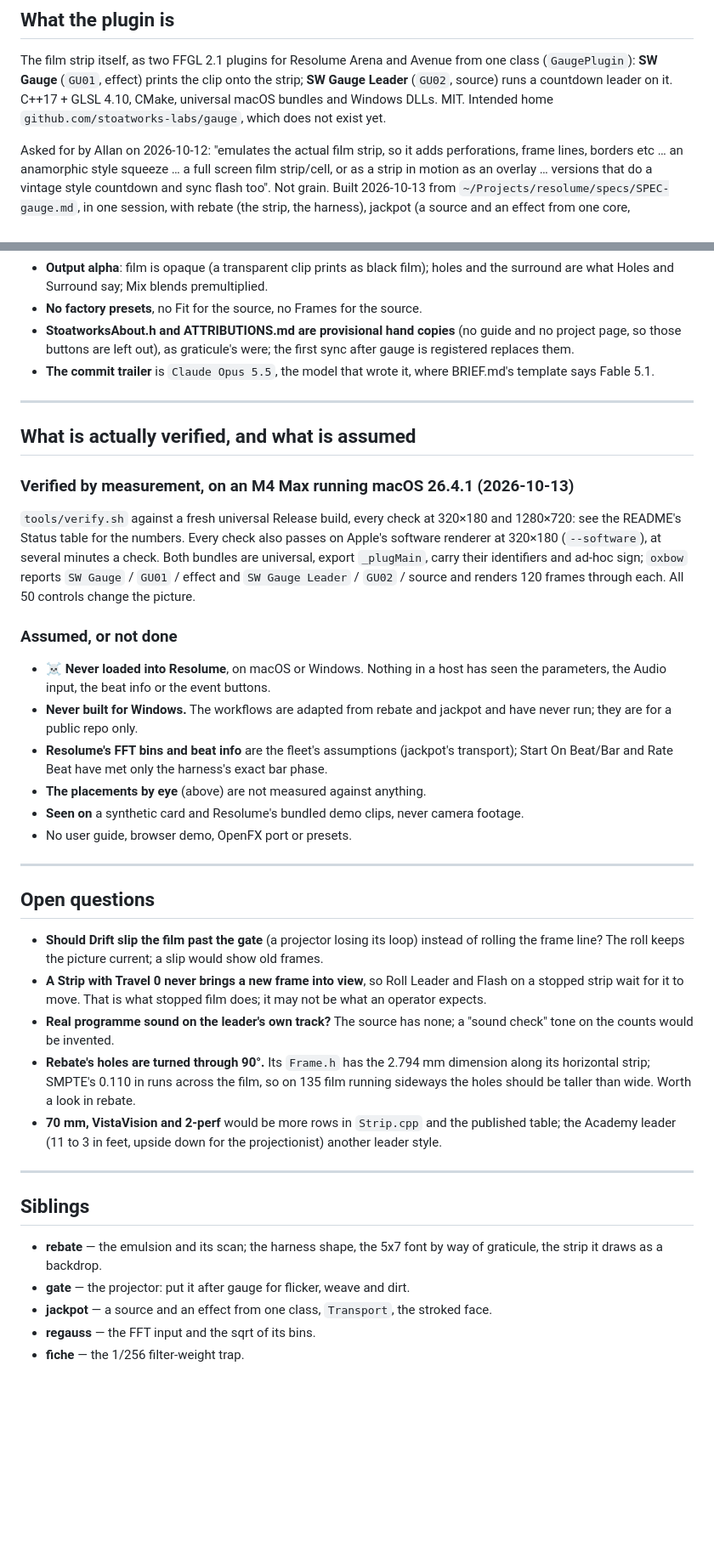
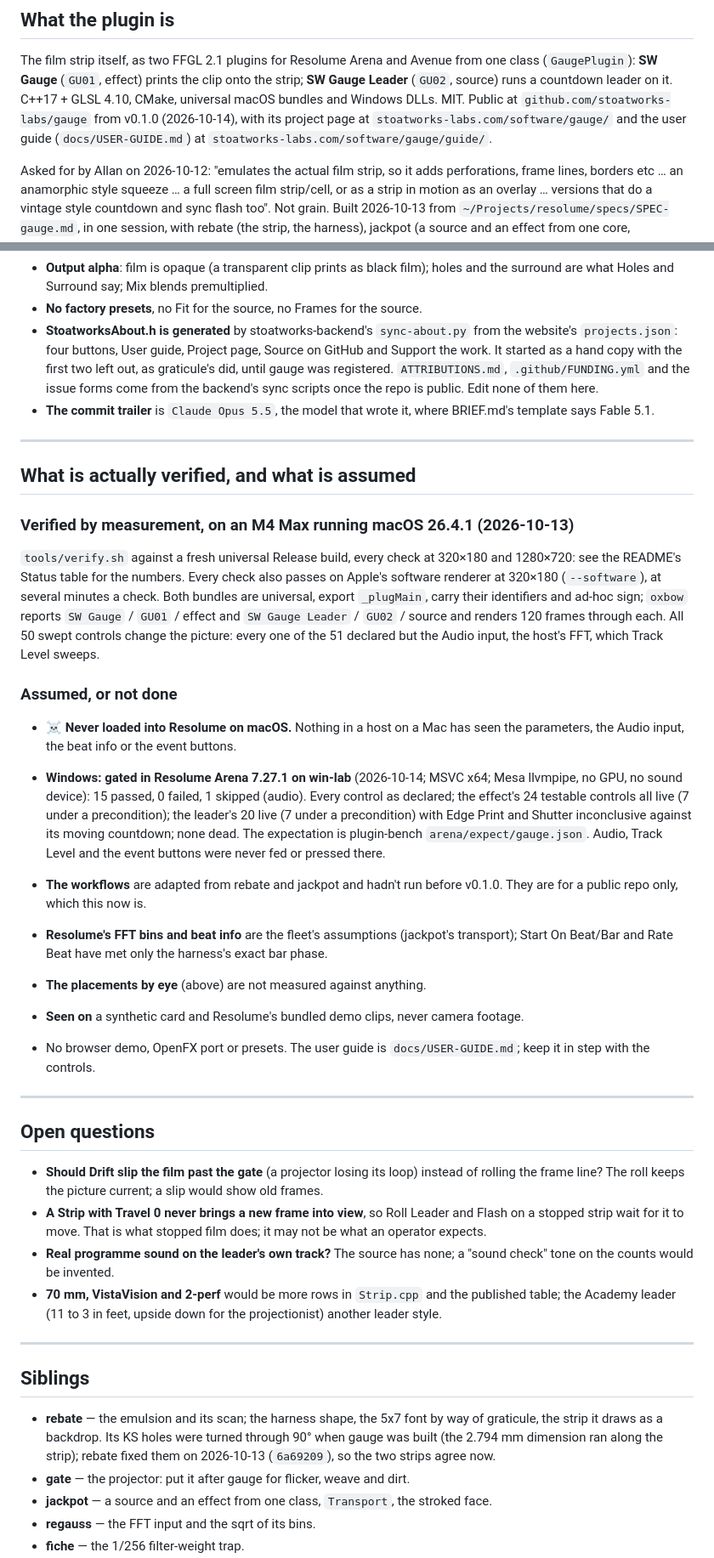
Before and after one commit to stoatworks-labs/gauge, a Markdown page: AGENTS.md, 2 parts joined by grey strips. Shown at 85% size. Drawn GitHub-style; blank space fills up the shorter version.

```diff
--- a/AGENTS.md
+++ b/AGENTS.md
@@ -11,8 +11,10 @@ anybody this works.
 The film strip itself, as two FFGL 2.1 plugins for Resolume Arena and Avenue from one
 class (`GaugePlugin`): **SW Gauge** (`GU01`, effect) prints the clip onto the strip;
 **SW Gauge Leader** (`GU02`, source) runs a countdown leader on it. C++17 + GLSL 4.10,
-CMake, universal macOS bundles and Windows DLLs. MIT. Intended home
-`github.com/stoatworks-labs/gauge`, which does not exist yet.
+CMake, universal macOS bundles and Windows DLLs. MIT. Public at
+`github.com/stoatworks-labs/gauge` from v0.1.0 (2026-10-14), with its project page at
+`stoatworks-labs.com/software/gauge/` and the user guide (`docs/USER-GUIDE.md`) at
+`stoatworks-labs.com/software/gauge/guide/`.
 
 Asked for by Allan on 2026-10-12: "emulates the actual film strip, so it adds
 perforations, frame lines, borders etc … an anamorphic style squeeze … a full screen
@@ -299,9 +301,12 @@ once. Angle's two ends are the same turn, so it sweeps 0° against 90°.
 - **Output alpha**: film is opaque (a transparent clip prints as black film); holes and
   the surround are what Holes and Surround say; Mix blends premultiplied.
 - **No factory presets**, no Fit for the source, no Frames for the source.
-- **StoatworksAbout.h and ATTRIBUTIONS.md are provisional hand copies** (no guide and no
-  project page, so those buttons are left out), as graticule's were; the first sync after
-  gauge is registered replaces them.
+- **StoatworksAbout.h is generated** by stoatworks-backend's `sync-about.py` from the
+  website's `projects.json`: four buttons, User guide, Project page, Source on GitHub and
+  Support the work. It started as a hand copy with the first two left out, as graticule's
+  did, until gauge was registered. `ATTRIBUTIONS.md`, `.github/FUNDING.yml` and the issue
+  forms come from the backend's sync scripts once the repo is public. Edit none of them
+  here.
 - **The commit trailer** is `Claude Opus 5.5`, the model that wrote it, where BRIEF.md's
   template says Fable 5.1.
 
@@ -316,19 +321,30 @@ once. Angle's two ends are the same turn, so it sweeps 0° against 90°.
 Apple's software renderer at 320×180 (`--software`), at several minutes a check.
 Both bundles are universal, export `_plugMain`, carry their identifiers and ad-hoc sign;
 `oxbow` reports `SW Gauge` / `GU01` / effect and `SW Gauge Leader` / `GU02` / source and
-renders 120 frames through each. All 50 controls change the picture.
+renders 120 frames through each. All 50 swept controls change the picture: every one of
+the 51 declared but the Audio input, the host's FFT, which Track Level sweeps.
 
 ### Assumed, or not done
 
-- ☠️ **Never loaded into Resolume**, on macOS or Windows. Nothing in a host has seen the
+- ☠️ **Never loaded into Resolume on macOS.** Nothing in a host on a Mac has seen the
   parameters, the Audio input, the beat info or the event buttons.
-- **Never built for Windows.** The workflows are adapted from rebate and jackpot and have
-  never run; they are for a public repo only.
+
+- **Windows: gated in Resolume Arena 7.27.1 on win-lab** (2026-10-14; MSVC x64; Mesa
+  llvmpipe, no GPU, no sound device): 15 passed, 0 failed, 1 skipped (audio). Every
+  control as declared; the effect's 24 testable controls all live (7 under a
+  precondition); the leader's 20 live (7 under a precondition) with Edge Print and Shutter
+  inconclusive against its moving countdown; none dead. The expectation is plugin-bench
+  `arena/expect/gauge.json`. Audio, Track Level and the event buttons were never fed or
+  pressed there.
+
+- **The workflows** are adapted from rebate and jackpot and hadn't run before v0.1.0.
+  They are for a public repo only, which this now is.
 - **Resolume's FFT bins and beat info** are the fleet's assumptions (jackpot's transport);
   Start On Beat/Bar and Rate Beat have met only the harness's exact bar phase.
 - **The placements by eye** (above) are not measured against anything.
 - **Seen on** a synthetic card and Resolume's bundled demo clips, never camera footage.
-- No user guide, browser demo, OpenFX port or presets.
+- No browser demo, OpenFX port or presets. The user guide is `docs/USER-GUIDE.md`; keep it
+  in step with the controls.
 
 ---
 
@@ -341,9 +357,6 @@ renders 120 frames through each. All 50 controls change the picture.
   what an operator expects.
 - **Real programme sound on the leader's own track?** The source has none; a "sound
   check" tone on the counts would be invented.
-- **Rebate's holes are turned through 90°.** Its `Frame.h` has the 2.794 mm dimension
-  along its horizontal strip; SMPTE's 0.110 in runs across the film, so on 135 film
-  running sideways the holes should be taller than wide. Worth a look in rebate.
 - **70 mm, VistaVision and 2-perf** would be more rows in `Strip.cpp` and the published
   table; the Academy leader (11 to 3 in feet, upside down for the projectionist) another
   leader style.
@@ -353,7 +366,9 @@ renders 120 frames through each. All 50 controls change the picture.
 ## Siblings
 
 - **rebate** — the emulsion and its scan; the harness shape, the 5x7 font by way of
-  graticule, the strip it draws as a backdrop.
+  graticule, the strip it draws as a backdrop. Its KS holes were turned through 90° when
+  gauge was built (the 2.794 mm dimension ran along the strip); rebate fixed them on
+  2026-10-13 (`6a69209`), so the two strips agree now.
 - **gate** — the projector: put it after gauge for flicker, weave and dirt.
 - **jackpot** — a source and an effect from one class, `Transport`, the stroked face.
 - **regauss** — the FFT input and the sqrt of its bins.
```
Also changed, not shown: CLAUDE.md (+16 -6 lines), README.md (+36 -15 lines).
